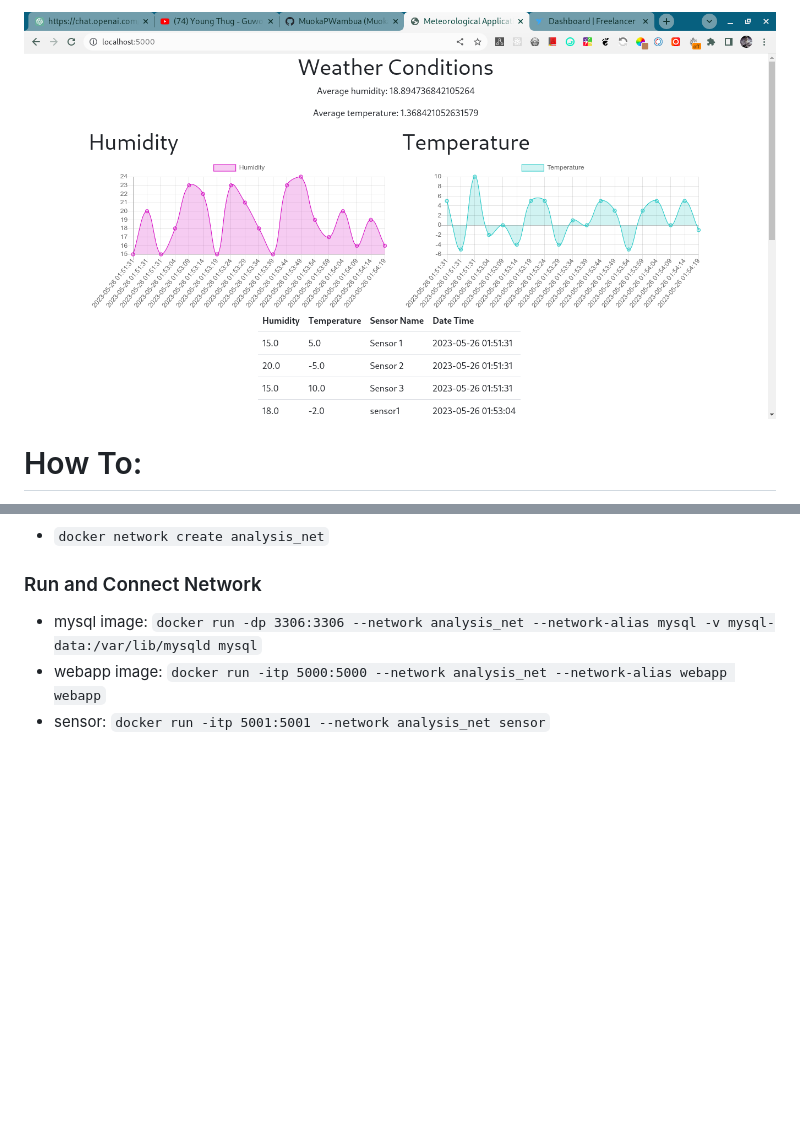
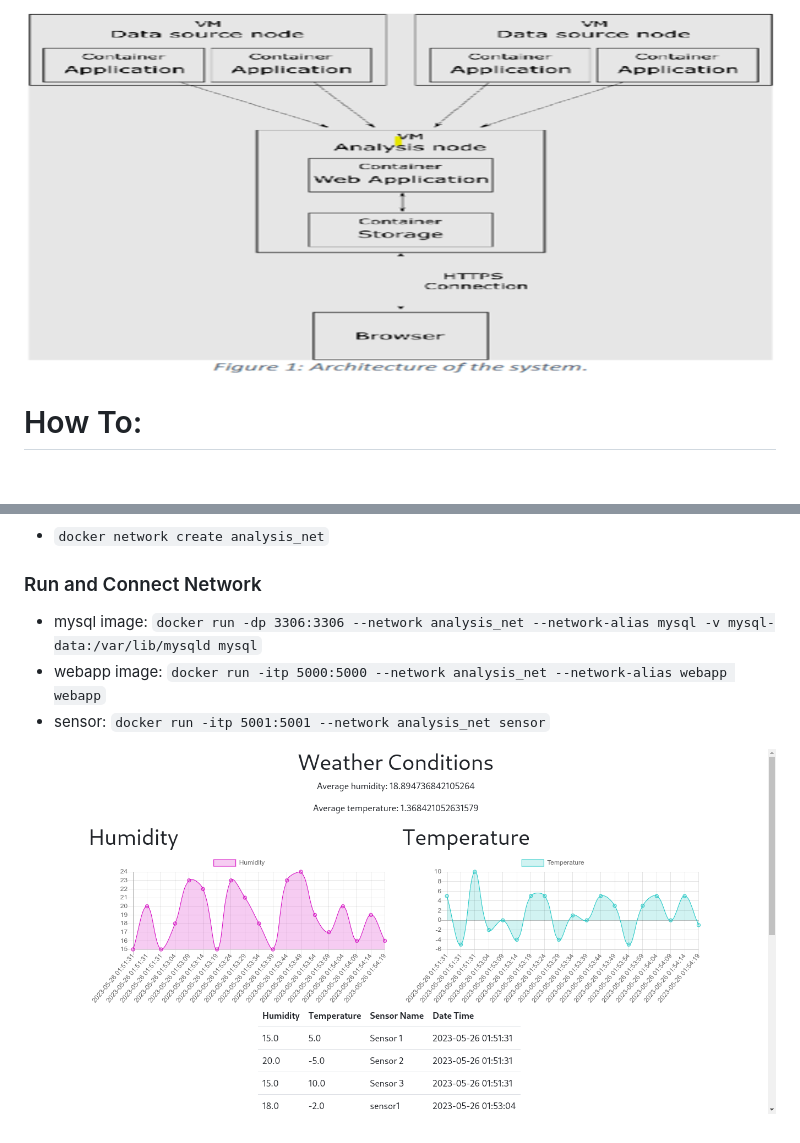
Before and after one commit to MuokaPWambua/IOT-ARCHITECTURE, a Markdown page: README.md, 2 parts joined by grey strips. GitHub-like rendering; pictures changed too: IOT.png (added), iot.png; blank space fills up the shorter version.

```diff
--- a/README.md
+++ b/README.md
@@ -1,4 +1,4 @@
-![Alt Text](iot.png)
+![Alt Text](IOT.png)
 # How To:
 You will first need to build each image and create a network to connect each image
 
@@ -21,3 +21,5 @@ You will first need to build each image and create a network to connect each ima
     `docker run -itp 5000:5000 --network analysis_net --network-alias webapp webapp`
 - sensor:
     `docker run -itp 5001:5001 --network analysis_net sensor`
+
+![Alt Text](iot.png)
```
Also changed, not shown: 4 other files.
